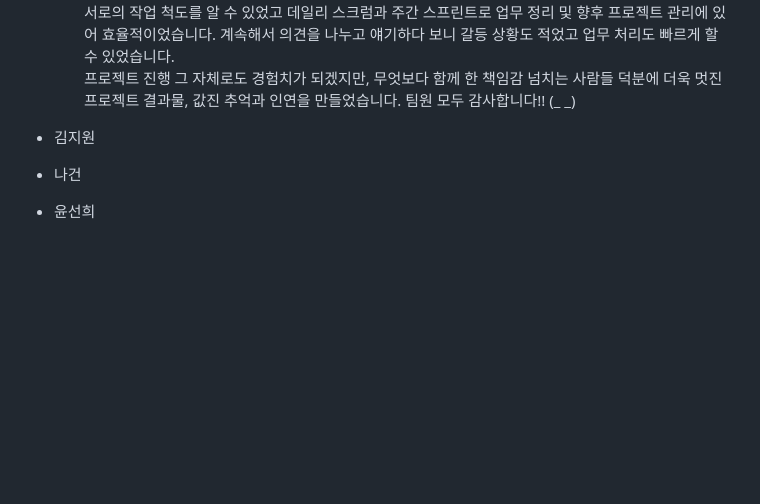
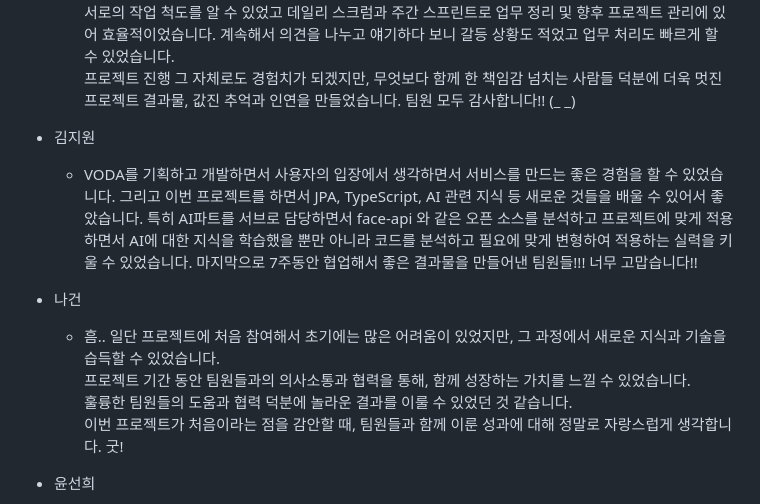
Before and after one commit to project-VODA/VODA, a Markdown page: README.md, the part around one of its changes. Drawn GitHub-style; blank space fills up the shorter version.

```diff
--- a/README.md
+++ b/README.md
@@ -160,10 +161,14 @@
 프로젝트 진행 그 자체로도 경험치가 되겠지만, 무엇보다 함께 한 책임감 넘치는 사람들 덕분에 더욱 멋진 프로젝트 결과물, 값진 추억과 인연을 만들었습니다. 팀원 모두 감사합니다!! (_ _)
 
 - 김지원
-
+  - VODA를 기획하고 개발하면서 사용자의 입장에서 생각하면서 서비스를 만드는 좋은 경험을 할 수 있었습니다. 그리고 이번 프로젝트를 하면서 JPA, TypeScript, AI 관련 지식 등 새로운 것들을 배울 수 있어서 좋았습니다. 특히 AI파트를 서브로 담당하면서 face-api 와 같은 오픈 소스를 분석하고 프로젝트에 맞게 적용하면서 AI에 대한 지식을 학습했을 뿐만 아니라 코드를 분석하고 필요에 맞게 변형하여 적용하는 실력을 키울 수 있었습니다.
+마지막으로 7주동안 협업해서 좋은 결과물을 만들어낸 팀원들!!! 너무 고맙습니다!!
 
 - 나건
-
+  - 흠.. 일단 프로젝트에 처음 참여해서 초기에는 많은 어려움이 있었지만, 그 과정에서 새로운 지식과 기술을 습득할 수 있었습니다.
+프로젝트 기간 동안 팀원들과의 의사소통과 협력을 통해, 함께 성장하는 가치를 느낄 수 있었습니다.
+훌륭한 팀원들의 도움과 협력 덕분에 놀라운 결과를 이룰 수 있었던 것 같습니다.
+이번 프로젝트가 처음이라는 점을 감안할 때, 팀원들과 함께 이룬 성과에 대해 정말로 자랑스럽게 생각합니다. 굿!
 
 - 윤선희
   - 실제 사용자의 피드백을 받아가며 서비스를 개발해나가는 소중한 경험이었습니다. 또한 배포를 통해서 저희 서비스의 아키택처에 대해서 깊게 고민할 수 있는 시간이어서 좋았습니다. 7주간의 짧은 개발 기간동안 탄탄한 팀워크로 좋은 결과물을 낼 수 있어서 팀원들에게 감사하다는 말을 전하고 싶습니다.
```
Also changed, not shown: other parts of README.md (+17 -16 lines).
